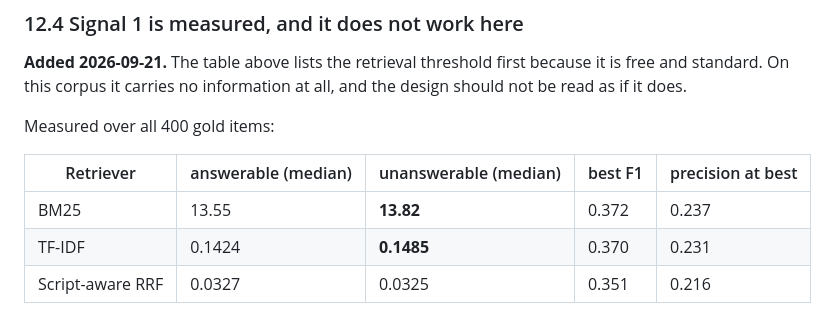
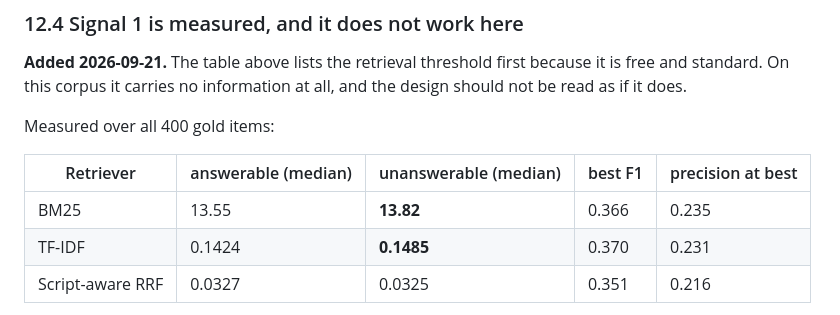
Before and after one commit to dhruvv1402/IndicRAG-QA, a Markdown page: docs/ARCHITECTURE.md, the part around the change. GitHub-like rendering.

```diff
--- a/docs/ARCHITECTURE.md
+++ b/docs/ARCHITECTURE.md
@@ -514,7 +514,7 @@ Measured over all 400 gold items:
 
 | Retriever | answerable (median) | unanswerable (median) | best F1 | precision at best |
 |---|---|---|---|---|
-| BM25 | 13.55 | **13.82** | 0.372 | 0.237 |
+| BM25 | 13.55 | **13.82** | 0.366 | 0.235 |
 | TF-IDF | 0.1424 | **0.1485** | 0.370 | 0.231 |
 | Script-aware RRF | 0.0327 | 0.0325 | 0.351 | 0.216 |
 
```
Also changed, not shown: paper/paper.md (+3 -3 lines), paper/sections-VI-results.md (+2 -2 lines).
